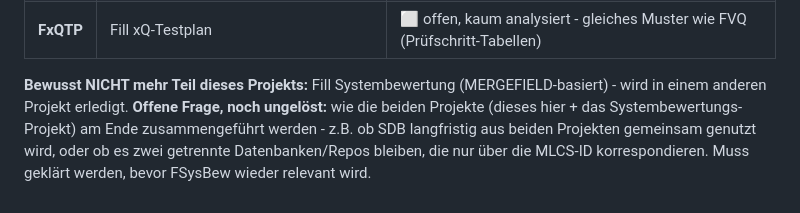
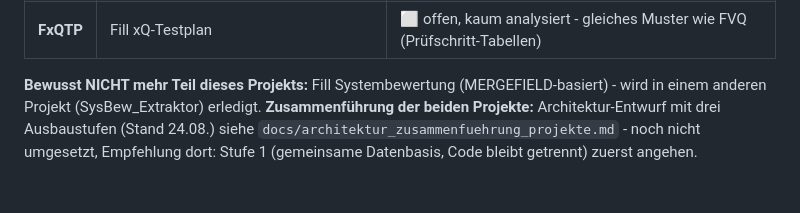
Before and after one commit to TLEU227/fill_a_masterform, a Markdown page: KONZEPT.md, the part around the change. Rendered like a GitHub page.

```diff
--- a/KONZEPT.md
+++ b/KONZEPT.md
@@ -321,9 +321,9 @@ Ab jetzt verwendete Kürzel für die Bausteine, zur schnelleren Verständigung:
 | **FxQTP** | Fill xQ-Testplan | ⬜ offen, kaum analysiert - gleiches Muster wie FVQ (Prüfschritt-Tabellen) |
 
 **Bewusst NICHT mehr Teil dieses Projekts:** Fill Systembewertung
-(MERGEFIELD-basiert) - wird in einem anderen Projekt erledigt. **Offene
-Frage, noch ungelöst:** wie die beiden Projekte (dieses hier + das
-Systembewertungs-Projekt) am Ende zusammengeführt werden - z.B. ob SDB
-langfristig aus beiden Projekten gemeinsam genutzt wird, oder ob es zwei
-getrennte Datenbanken/Repos bleiben, die nur über die MLCS-ID
-korrespondieren. Muss geklärt werden, bevor FSysBew wieder relevant wird.
+(MERGEFIELD-basiert) - wird in einem anderen Projekt (SysBew_Extraktor)
+erledigt. **Zusammenführung der beiden Projekte:** Architektur-Entwurf mit
+drei Ausbaustufen (Stand 24.08.) siehe
+`docs/architektur_zusammenfuehrung_projekte.md` - noch nicht umgesetzt,
+Empfehlung dort: Stufe 1 (gemeinsame Datenbasis, Code bleibt getrennt)
+zuerst angehen.
```
Also changed, not shown: docs/architektur_zusammenfuehrung_projekte.md (added, +118 -0 lines).
